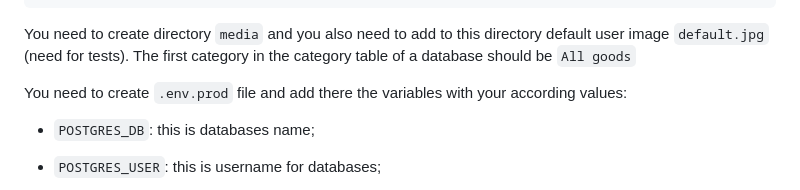
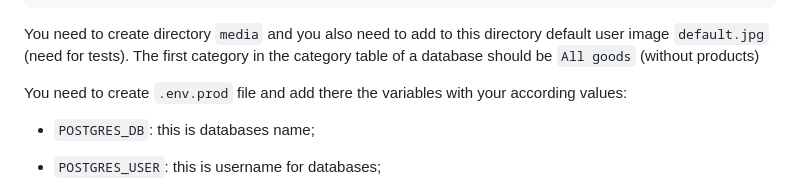
Before and after one commit to Viktor-Beniukh/awesome-house-style, a Markdown page: README.md, the part around the change. Drawn GitHub-style.

Commit message:
Added instruction for the category table

````diff
--- a/README.md
+++ b/README.md
@@ -18,7 +18,7 @@ python manage.py migrate
 python manage.py runserver
 ```
 You need to create directory `media` and you also need to add to this directory default user image `default.jpg` (need for tests).
-The first category in the category table of a database should be `All goods`
+The first category in the category table of a database should be `All goods` (without products)
 
 You need to create `.env.prod` file and add there the variables with your according values:
 - `POSTGRES_DB`: this is databases name;
````
